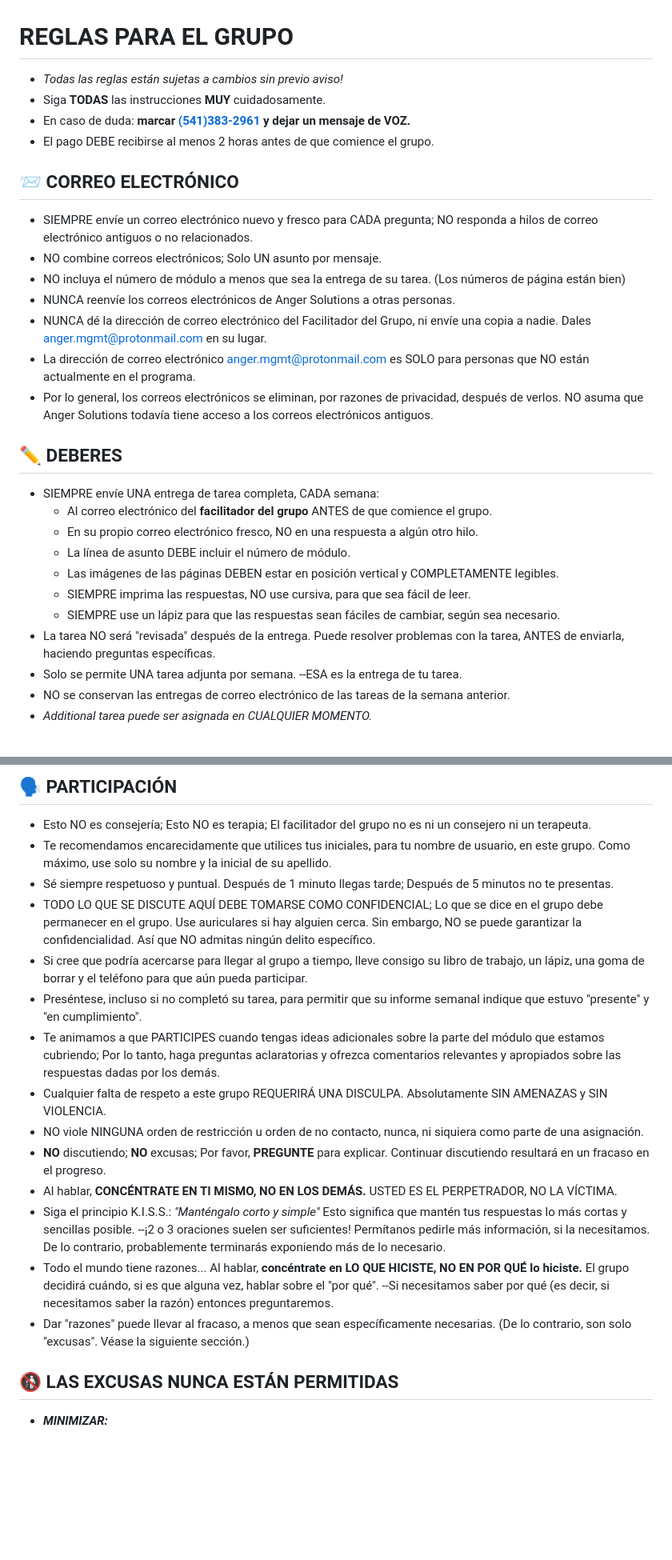
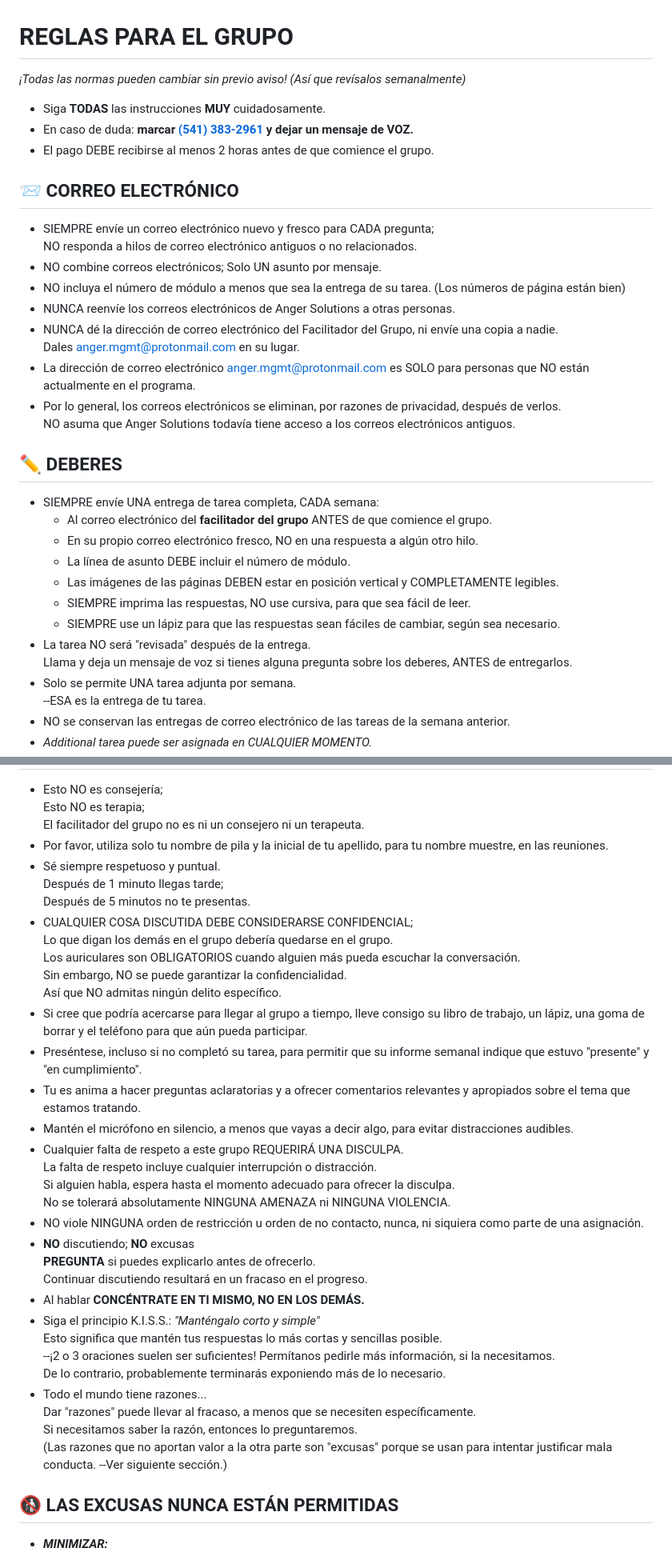
Before and after one commit to AngerSolutions/angersolutions.github.io, a Markdown page: rules/readme.es.md, 2 parts joined by grey strips. Shown at 80% size. Drawn GitHub-style; blank space fills up the shorter version.

```diff
--- a/rules/readme.es.md
+++ b/rules/readme.es.md
@@ -1,9 +1,10 @@
 REGLAS PARA EL GRUPO
 ====================
 
-* _Todas las reglas están sujetas a cambios sin previo aviso!_
+_¡Todas las normas pueden cambiar sin previo aviso! (Así que revísalos semanalmente)_
+
 * Siga **TODAS** las instrucciones **MUY** cuidadosamente.
-* En caso de duda: **marcar <a href="tel:5413832961">(541)383-2961</a>** **y dejar un mensaje de VOZ.**
+* En caso de duda: **marcar <a href="tel:5413832961">(541) 383-2961</a>** **y dejar un mensaje de VOZ.**
 * El pago DEBE recibirse al menos 2 horas antes de que comience el grupo.
 
 
@@ -16,9 +17,11 @@ REGLAS PARA EL GRUPO
   Solo UN asunto por mensaje.
 * NO incluya el número de módulo a menos que sea la entrega de su tarea. (Los números de página están bien)
 * NUNCA reenvíe los correos electrónicos de Anger Solutions a otras personas.
-* NUNCA dé la dirección de correo electrónico del Facilitador del Grupo, ni envíe una copia a nadie. Dales [anger.mgmt@protonmail.com](mailto:anger.mgmt@protonmail.com) en su lugar.
+* NUNCA dé la dirección de correo electrónico del Facilitador del Grupo, ni envíe una copia a nadie.
+  Dales [anger.mgmt@protonmail.com](mailto:anger.mgmt@protonmail.com) en su lugar.
 * La dirección de correo electrónico [anger.mgmt@protonmail.com](mailto:anger.mgmt@protonmail.com) es SOLO para personas que NO están actualmente en el programa.
-* Por lo general, los correos electrónicos se eliminan, por razones de privacidad, después de verlos. NO asuma que Anger Solutions todavía tiene acceso a los correos electrónicos antiguos.
+* Por lo general, los correos electrónicos se eliminan, por razones de privacidad, después de verlos.
+  NO asuma que Anger Solutions todavía tiene acceso a los correos electrónicos antiguos.
 
 
 ✏️ DEBERES
@@ -32,7 +35,7 @@ REGLAS PARA EL GRUPO
   - SIEMPRE imprima las respuestas, NO use cursiva, para que sea fácil de leer.
   - SIEMPRE use un lápiz para que las respuestas sean fáciles de cambiar, según sea necesario.
 * La tarea NO será "revisada" después de la entrega.
-  Puede resolver problemas con la tarea, ANTES de enviarla, haciendo preguntas específicas.
+  Llama y deja un mensaje de voz si tienes alguna pregunta sobre los deberes, ANTES de entregarlos.
 * Solo se permite UNA tarea adjunta por semana.
   --ESA es la entrega de tu tarea.
 * NO se conservan las entregas de correo electrónico de las tareas de la semana anterior.
@@ -57,36 +60,36 @@ REGLAS PARA EL GRUPO
 * Esto NO es consejería;
   Esto NO es terapia;
   El facilitador del grupo no es ni un consejero ni un terapeuta.
-* Te recomendamos encarecidamente que utilices tus iniciales, para tu nombre de usuario, en este grupo.
-  Como máximo, use solo su nombre y la inicial de su apellido.
+* Por favor, utiliza solo tu nombre de pila y la inicial de tu apellido, para tu nombre muestre, en las reuniones.
 * Sé siempre respetuoso y puntual.
   Después de 1 minuto llegas tarde;
   Después de 5 minutos no te presentas.
-* TODO LO QUE SE DISCUTE AQUÍ DEBE TOMARSE COMO CONFIDENCIAL;
-  Lo que se dice en el grupo debe permanecer en el grupo.
-  Use auriculares si hay alguien cerca.
+* CUALQUIER COSA DISCUTIDA DEBE CONSIDERARSE CONFIDENCIAL;
+  Lo que digan los demás en el grupo debería quedarse en el grupo.
+  Los auriculares son OBLIGATORIOS cuando alguien más pueda escuchar la conversación.
   Sin embargo, NO se puede garantizar la confidencialidad.
   Así que NO admitas ningún delito específico.
 * Si cree que podría acercarse para llegar al grupo a tiempo, lleve consigo su libro de trabajo, un lápiz, una goma de borrar y el teléfono para que aún pueda participar.
 * Preséntese, incluso si no completó su tarea, para permitir que su informe semanal indique que estuvo "presente" y "en cumplimiento".
-* Te animamos a que PARTICIPES cuando tengas ideas adicionales sobre la parte del módulo que estamos cubriendo;
-Por lo tanto, haga preguntas aclaratorias y ofrezca comentarios relevantes y apropiados sobre las respuestas dadas por los demás.
+* Tu es anima a hacer preguntas aclaratorias y a ofrecer comentarios relevantes y apropiados sobre el tema que estamos tratando.
+* Mantén el micrófono en silencio, a menos que vayas a decir algo, para evitar distracciones audibles.
 * Cualquier falta de respeto a este grupo REQUERIRÁ UNA DISCULPA.
-  Absolutamente SIN AMENAZAS y SIN VIOLENCIA.
+  La falta de respeto incluye cualquier interrupción o distracción.
+  Si alguien habla, espera hasta el momento adecuado para ofrecer la disculpa.
+  No se tolerará absolutamente NINGUNA AMENAZA ni NINGUNA VIOLENCIA.
 * NO viole NINGUNA orden de restricción u orden de no contacto, nunca, ni siquiera como parte de una asignación.
-* **NO** discutiendo; **NO** excusas; Por favor, **PREGUNTE** para explicar. Continuar discutiendo resultará en un fracaso en el progreso.
-* Al hablar, **CONCÉNTRATE EN TI MISMO, NO EN LOS DEMÁS.**
-  USTED ES EL PERPETRADOR, NO LA VÍCTIMA.
+* **NO** discutiendo; **NO** excusas
+  **PREGUNTA** si puedes explicarlo antes de ofrecerlo.
+  Continuar discutiendo resultará en un fracaso en el progreso.
+* Al hablar **CONCÉNTRATE EN TI MISMO, NO EN LOS DEMÁS.**
 * Siga el principio K.I.S.S.: _"Manténgalo corto y simple"_
   Esto significa que mantén tus respuestas lo más cortas y sencillas posible.
   --¡2 o 3 oraciones suelen ser suficientes! Permítanos pedirle más información, si la necesitamos.
   De lo contrario, probablemente terminarás exponiendo más de lo necesario.
 * Todo el mundo tiene razones...
-  Al hablar, **concéntrate en LO QUE HICISTE, NO EN POR QUÉ lo hiciste.**
-  El grupo decidirá cuándo, si es que alguna vez, hablar sobre el "por qué".
-  --Si necesitamos saber por qué (es decir, si necesitamos saber la razón) entonces preguntaremos.
-* Dar "razones" puede llevar al fracaso, a menos que sean específicamente necesarias.
-  (De lo contrario, son solo "excusas". Véase la siguiente sección.)
+  Dar "razones" puede llevar al fracaso, a menos que se necesiten específicamente.
+  Si necesitamos saber la razón, entonces lo preguntaremos.
+  (Las razones que no aportan valor a la otra parte son "excusas" porque se usan para intentar justificar mala conducta. --Ver siguiente sección.)
 
 
 🚯 LAS EXCUSAS NUNCA ESTÁN PERMITIDAS
```
